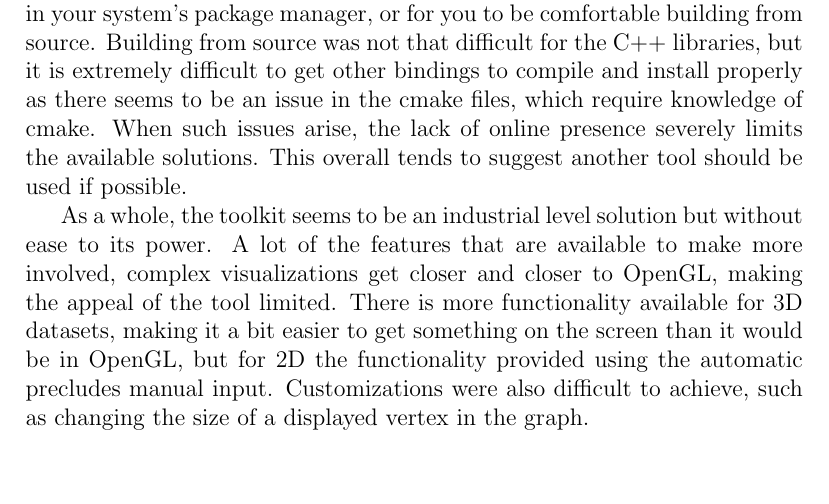
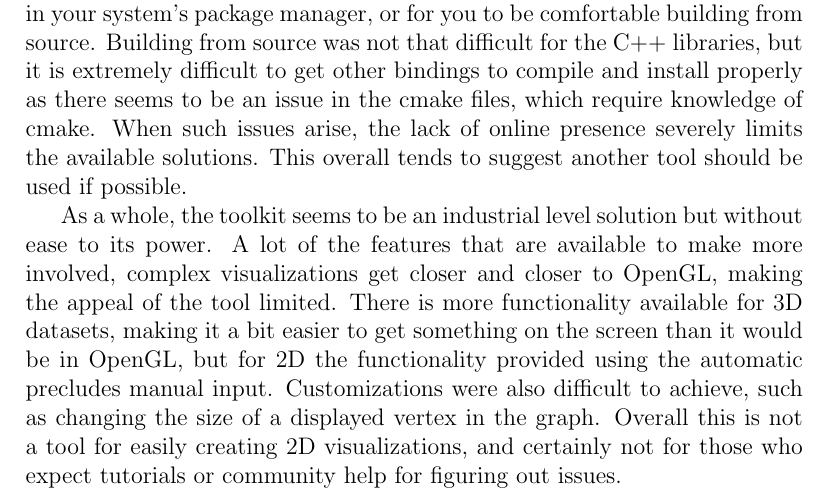
Before and after one commit to espinm2/interactive-vtk, a LaTeX document (report.tex): part of the page, cut so that both start at the same text, the shorter picture padded with empty space. Compiled offline with pdfLaTeX.

Commit message:
Added report with rant about vtk

```diff
--- a/report.tex
+++ b/report.tex
@@ -5,5 +5,5 @@
 
     VTK has a very poor community presence and only moderate presence online, which makes getting started and continuing with the tool very difficult.  It has a fairly high cost of entry, requiring either a package to be present in your system's package manager, or for you to be comfortable building from source.  Building from source was not that difficult for the C++ libraries, but it is extremely difficult to get other bindings to compile and install properly as there seems to be an issue in the cmake files, which require knowledge of cmake.  When such issues arise, the lack of online presence severely limits the available solutions.  This overall tends to suggest another tool should be used if possible.
 
-    As a whole, the toolkit seems to be an industrial level solution but without ease to its power.  A lot of the features that are available to make more involved, complex visualizations get closer and closer to OpenGL, making the appeal of the tool limited.  There is more functionality available for 3D datasets, making it a bit easier to get something on the screen than it would be in OpenGL, but for 2D the functionality provided using the automatic precludes manual input.  Customizations were also difficult to achieve, such as changing the size of a displayed vertex in the graph.
+    As a whole, the toolkit seems to be an industrial level solution but without ease to its power.  A lot of the features that are available to make more involved, complex visualizations get closer and closer to OpenGL, making the appeal of the tool limited.  There is more functionality available for 3D datasets, making it a bit easier to get something on the screen than it would be in OpenGL, but for 2D the functionality provided using the automatic precludes manual input.  Customizations were also difficult to achieve, such as changing the size of a displayed vertex in the graph.  Overall this is not a tool for easily creating 2D visualizations, and certainly not for those who expect tutorials or community help for figuring out issues.
 \end{document}
```
